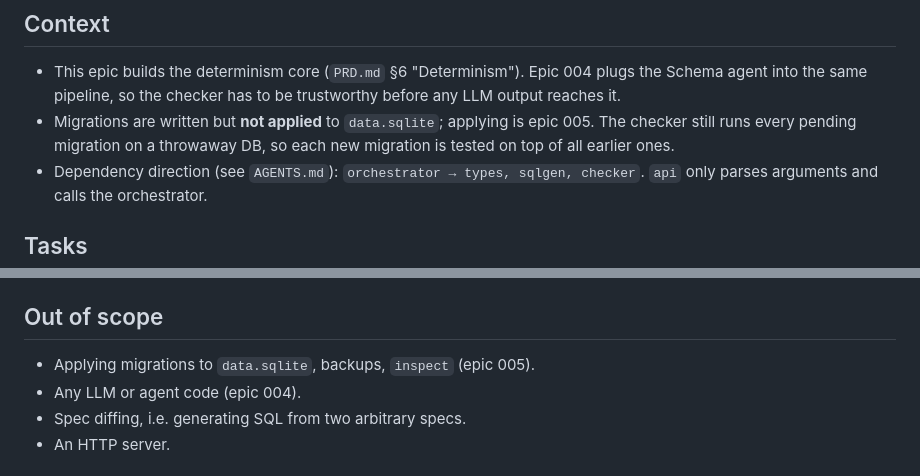
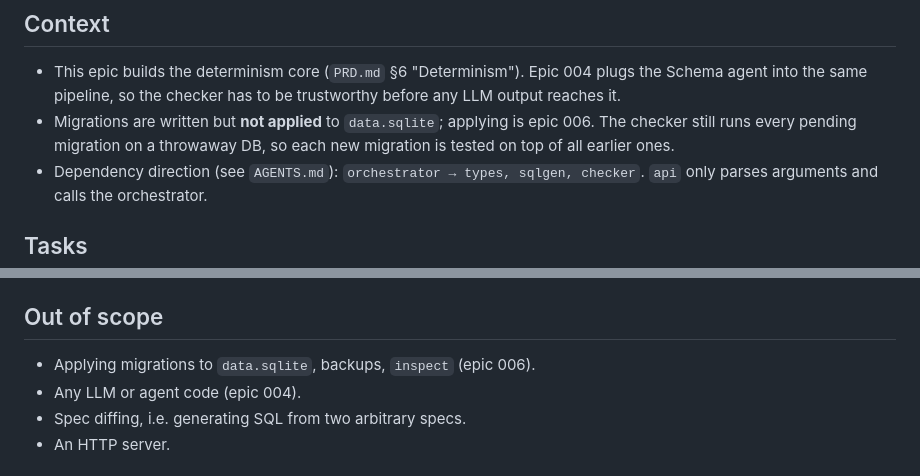
Before and after one commit to brainless/nocodo, a Markdown page: epics/003-sqlgen-checker-pipeline.md, 2 parts joined by grey strips. Drawn GitHub-style.

```diff
--- a/epics/003-sqlgen-checker-pipeline.md
+++ b/epics/003-sqlgen-checker-pipeline.md
@@ -10,7 +10,7 @@
 ## Context
 
 - This epic builds the determinism core (`PRD.md` §6 "Determinism"). Epic 004 plugs the Schema agent into the same pipeline, so the checker has to be trustworthy before any LLM output reaches it.
-- Migrations are written but **not applied** to `data.sqlite`; applying is epic 005. The checker still runs every pending migration on a throwaway DB, so each new migration is tested on top of all earlier ones.
+- Migrations are written but **not applied** to `data.sqlite`; applying is epic 006. The checker still runs every pending migration on a throwaway DB, so each new migration is tested on top of all earlier ones.
 - Dependency direction (see `AGENTS.md`): `orchestrator → types, sqlgen, checker`. `api` only parses arguments and calls the orchestrator.
 
 ## Tasks
@@ -134,7 +134,7 @@ Messages say what's wrong and what to do instead. Epic 004 feeds them back to th
 
 ## Out of scope
 
-- Applying migrations to `data.sqlite`, backups, `inspect` (epic 005).
+- Applying migrations to `data.sqlite`, backups, `inspect` (epic 006).
 - Any LLM or agent code (epic 004).
 - Spec diffing, i.e. generating SQL from two arbitrary specs.
 - An HTTP server.
```
Also changed, not shown: epics/004-schema-agent.md (+3 -3 lines), epics/005-schema-agent-hardening.md (added, +103 -0 lines).
